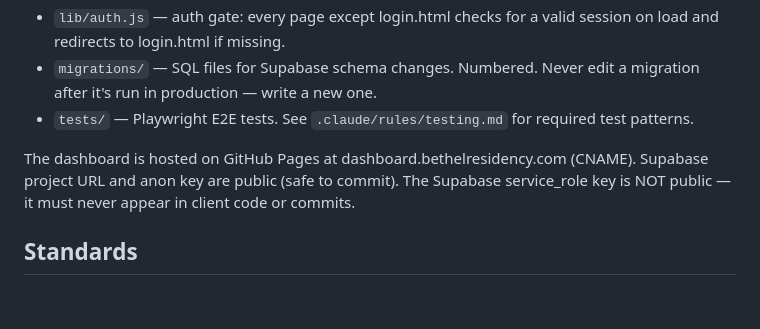
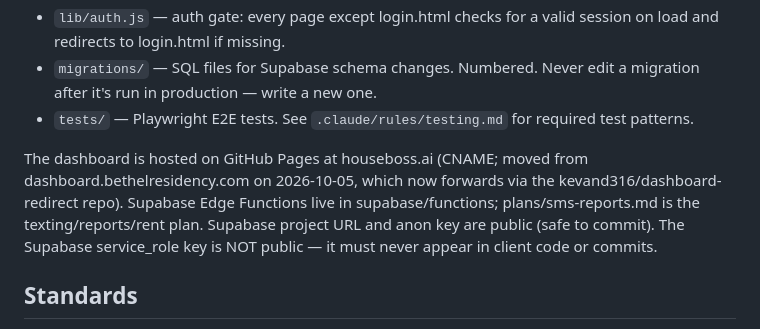
Before and after one commit to kevand316/bethel-dashboard, a Markdown page: CLAUDE.md, the part around the change. GitHub-like rendering; blank space fills up the shorter version.

Commit message:
CLAUDE.md: dashboard now lives at houseboss.ai
Co-Authored-By: Claude Opus 5.5 <noreply@anthropic.com>
Claude-Session: https://claude.ai/code/session_018kjX6Anx9p4jAH1VewU7rk

```diff
--- a/CLAUDE.md
+++ b/CLAUDE.md
@@ -24,7 +24,7 @@ This is a single-file vanilla HTML/CSS/JS dashboard backed by Supabase. It start
 - `migrations/` — SQL files for Supabase schema changes. Numbered. Never edit a migration after it's run in production — write a new one.
 - `tests/` — Playwright E2E tests. See `.claude/rules/testing.md` for required test patterns.
 
-The dashboard is hosted on GitHub Pages at dashboard.bethelresidency.com (CNAME). Supabase project URL and anon key are public (safe to commit). The Supabase service_role key is NOT public — it must never appear in client code or commits.
+The dashboard is hosted on GitHub Pages at houseboss.ai (CNAME; moved from dashboard.bethelresidency.com on 2026-10-05, which now forwards via the kevand316/dashboard-redirect repo). Supabase Edge Functions live in supabase/functions; plans/sms-reports.md is the texting/reports/rent plan. Supabase project URL and anon key are public (safe to commit). The Supabase service_role key is NOT public — it must never appear in client code or commits.
 
 ## Standards
 
```
